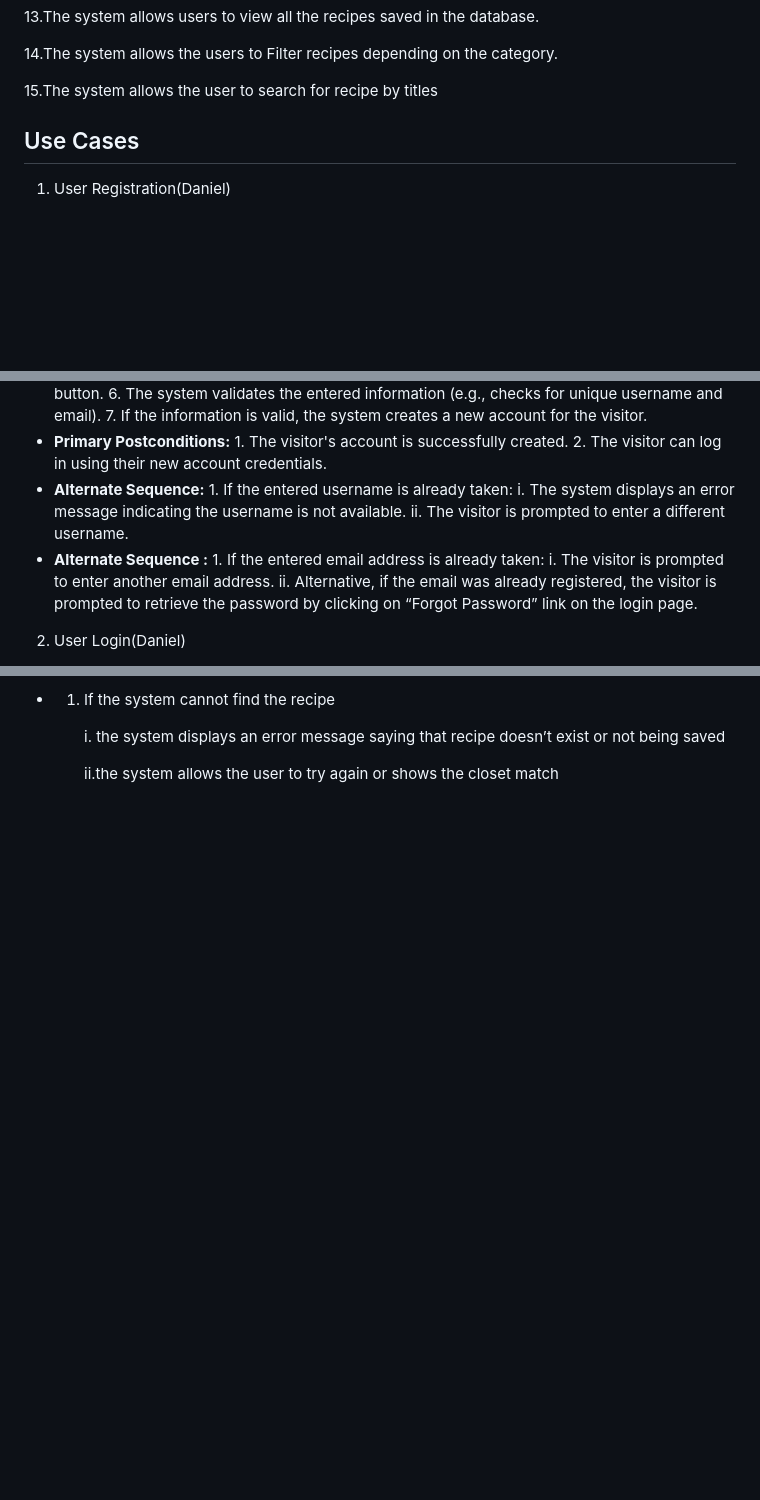
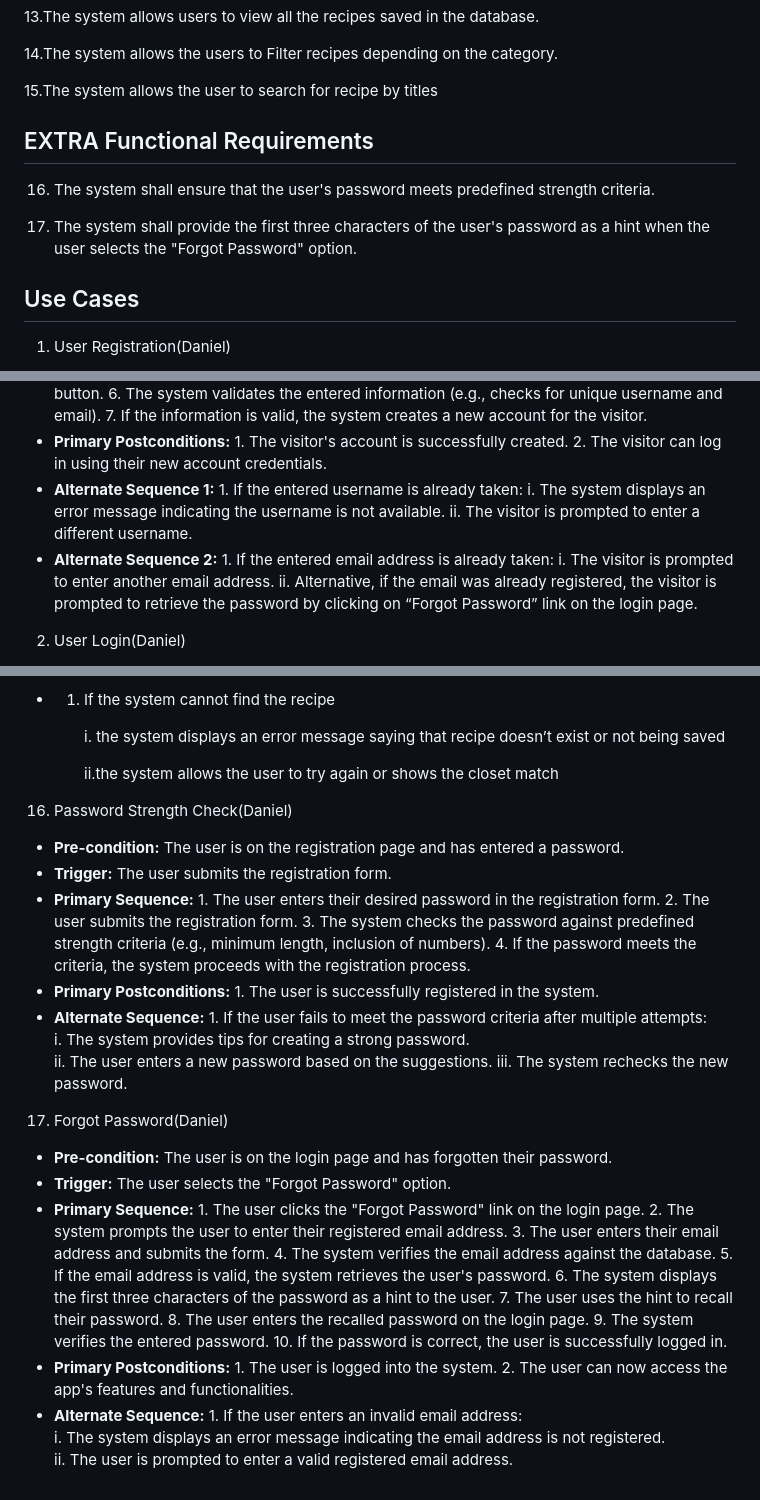
Before and after one commit to Hla-Naing/CMPE131_Recipewebapp, a Markdown page: requirements.md, 3 parts joined by grey strips. Drawn GitHub-style; blank space fills up the shorter version.

Commit message:
Daniel added Use Cases #16 and #17

```diff
--- a/requirements.md
+++ b/requirements.md
@@ -24,6 +24,11 @@
 
 15.The system allows the user to search for recipe by titles
 
+## EXTRA Functional Requirements
+
+16. The system shall ensure that the user's password meets predefined strength criteria.
+
+17. The system shall provide the first three characters of the user's password as a hint when the user selects the "Forgot Password" option.
 
 ## Use Cases
 
@@ -41,11 +46,11 @@
 - **Primary Postconditions:**
         1. The visitor's account is successfully created.
         2. The visitor can log in using their new account credentials.
-- **Alternate Sequence:**
+- **Alternate Sequence 1:**
         1. If the entered username is already taken:
               i. The system displays an error message indicating the username is not available.
               ii. The visitor is prompted to enter a different username.
-- **Alternate Sequence <optional>:**
+- **Alternate Sequence 2:**
         1. If the entered email address is already taken:
               i. The visitor is prompted to enter another email address.
               ii. Alternative, if the email was already registered, the visitor is prompted to retrieve the password by clicking on “Forgot Password” link on the login page.
@@ -351,3 +356,41 @@
         i. the system displays an error message saying that recipe doesn’t exist or not being saved
 
         ii.the system allows the user to try again or shows the closet match
+
+16. Password Strength Check(Daniel)
+- **Pre-condition:** The user is on the registration page and has entered a password.
+- **Trigger:** The user submits the registration form.
+- **Primary Sequence:**
+        1. The user enters their desired password in the registration form.
+        2. The user submits the registration form.
+        3. The system checks the password against predefined strength criteria (e.g., minimum length, inclusion of numbers).
+        4. If the password meets the criteria, the system proceeds with the registration process.
+- **Primary Postconditions:**
+        1. The user is successfully registered in the system.
+- **Alternate Sequence:**
+        1. If the user fails to meet the password criteria after multiple attempts:
+              i. The system provides tips for creating a strong password.
+              ii. The user enters a new password based on the suggestions.
+              iii. The system rechecks the new password.
+
+17. Forgot Password(Daniel)
+- **Pre-condition:** The user is on the login page and has forgotten their password.
+- **Trigger:** The user selects the "Forgot Password" option.
+- **Primary Sequence:**
+        1. The user clicks the "Forgot Password" link on the login page.
+        2. The system prompts the user to enter their registered email address.
+        3. The user enters their email address and submits the form.
+        4. The system verifies the email address against the database.
+        5. If the email address is valid, the system retrieves the user's password.
+        6. The system displays the first three characters of the password as a hint to the user.
+        7. The user uses the hint to recall their password.
+        8. The user enters the recalled password on the login page.
+        9. The system verifies the entered password.
+        10. If the password is correct, the user is successfully logged in.
+- **Primary Postconditions:**
+        1. The user is logged into the system.
+        2. The user can now access the app's features and functionalities.
+- **Alternate Sequence:**
+        1. If the user enters an invalid email address:
+              i. The system displays an error message indicating the email address is not registered.
+              ii. The user is prompted to enter a valid registered email address.
```
